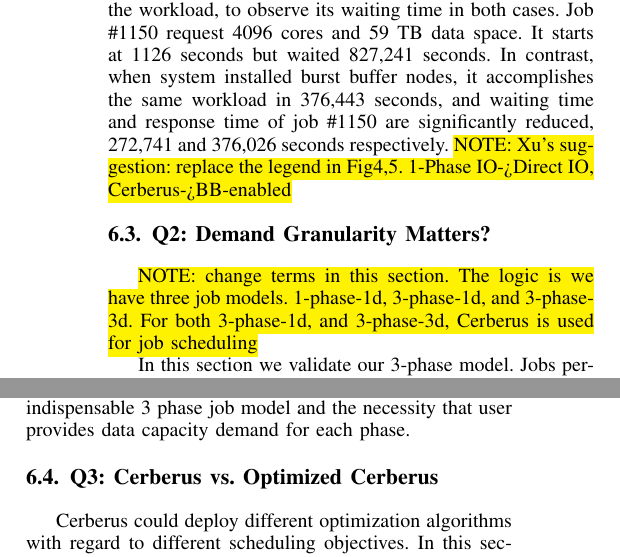
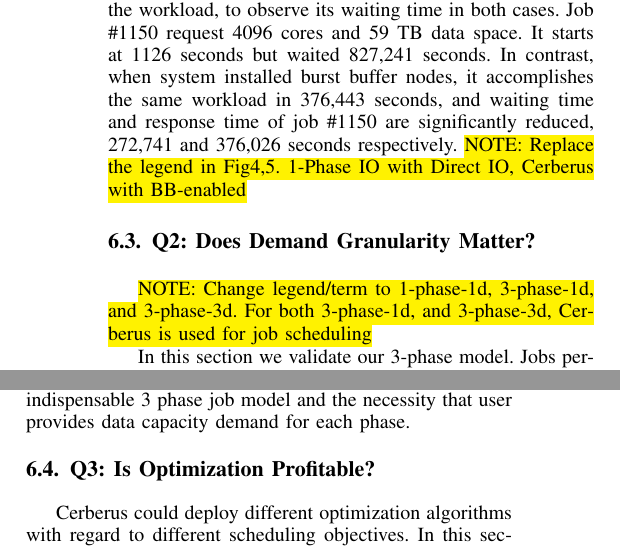
Before and after one commit to littlepretty/Cluster2016, a LaTeX paper (bbscheduler.tex, which reads experiments.tex): two parts of the columns of page 7 of 11, joined at a grey line, cut so that both start at the same text. Compiled offline with pdfLaTeX; a missing font is replaced by an installed copy or a similar font; a LaTeX package or settings file that is missing is left out.

Commit message:
Propose question in title
Signed-off-by: Jiaqi Yan@IIT-PC <littlepretty881203@gmail.com>

```diff
--- a/experiments.tex
+++ b/experiments.tex
@@ -208,7 +208,8 @@ It starts at 1126 seconds but waited 827,241 seconds.
 In contrast, when system installed burst buffer nodes,
 it accomplishes the same workload in 376,443 seconds, and waiting time and response time of job \#1150
 are significantly reduced, 272,741 and 376,026 seconds respectively.
-\NOTE{Xu's suggestion: replace the legend in Fig4,5. 1-Phase IO->Direct IO, Cerberus->BB-enabled}
+\NOTE{Replace the legend in Fig4,5. 1-Phase IO with Direct IO,
+Cerberus with BB-enabled}
 
 
 \begin{figure*}[!t]
@@ -234,9 +235,9 @@ are significantly reduced, 272,741 and 376,026 seconds respectively.
 \end{figure}
 
 
-\subsection{Q2: Demand Granularity Matters?}
+\subsection{Q2: Does Demand Granularity Matter?}
 
-\NOTE{change terms in this section. The logic is we have three job models. 1-phase-1d, 3-phase-1d, and 3-phase-3d.
+\NOTE{Change legend/term to 1-phase-1d, 3-phase-1d, and 3-phase-3d.
 For both 3-phase-1d, and 3-phase-3d, Cerberus is used for job scheduling}
 
 In this section we validate our 3-phase model.
@@ -479,7 +480,7 @@ the necessity that user provides data capacity demand for each phase.
 \end{figure*}
 
 
-\subsection{Q3: Cerberus vs. Optimized Cerberus}
+\subsection{Q3: Is Optimization Profitable?}
 %If we consider optimizing either burst buffer's data throughput or the parallelism across jobs,
 %dynamic programming based job scheduler can further reduce jobs' wait time.
 %We plot in Figure~\ref{Fig:DPvsFIFOResponse} the resulting response time of
```
Also changed, not shown: experiments.tex (2 more changed lines).
